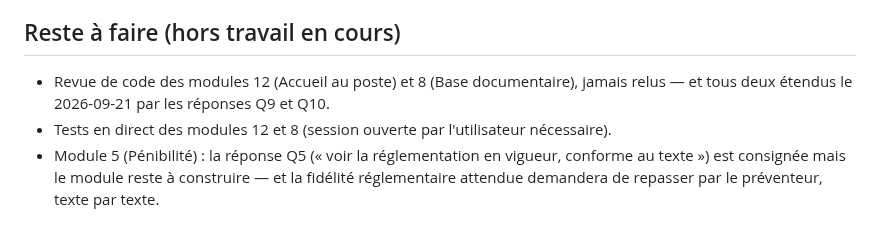
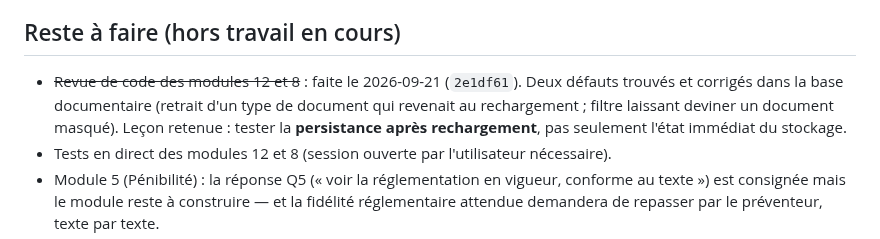
Before and after one commit to Layinolias/Vigie-hse, a Markdown page: Documentation/POINT-DE-REPRISE.md, the part around the change. Drawn GitHub-style.

Commit message:
Point de reprise : revue des modules 8 et 12 faite
Co-Authored-By: Claude Opus 5 <noreply@anthropic.com>

```diff
--- a/Documentation/POINT-DE-REPRISE.md
+++ b/Documentation/POINT-DE-REPRISE.md
@@ -29,8 +29,10 @@ demande une session ouverte par l'utilisateur._
 
 ## Reste à faire (hors travail en cours)
 
-- Revue de code des modules 12 (Accueil au poste) et 8 (Base documentaire), jamais relus — et tous deux
-  étendus le 2026-09-21 par les réponses Q9 et Q10.
+- ~~Revue de code des modules 12 et 8~~ : faite le 2026-09-21 (`2e1df61`). Deux défauts trouvés et corrigés
+  dans la base documentaire (retrait d'un type de document qui revenait au rechargement ; filtre laissant
+  deviner un document masqué). Leçon retenue : tester la **persistance après rechargement**, pas seulement
+  l'état immédiat du stockage.
 - Tests en direct des modules 12 et 8 (session ouverte par l'utilisateur nécessaire).
 - Module 5 (Pénibilité) : la réponse Q5 (« voir la réglementation en vigueur, conforme au texte ») est
   consignée mais le module reste à construire — et la fidélité réglementaire attendue demandera de
```
